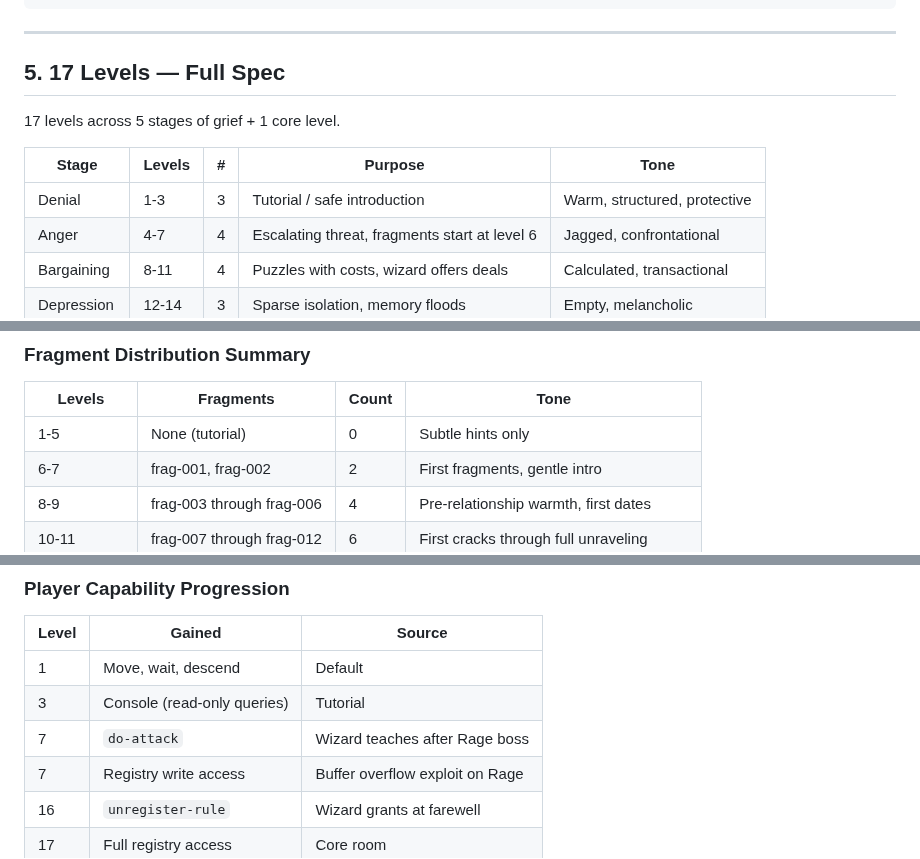
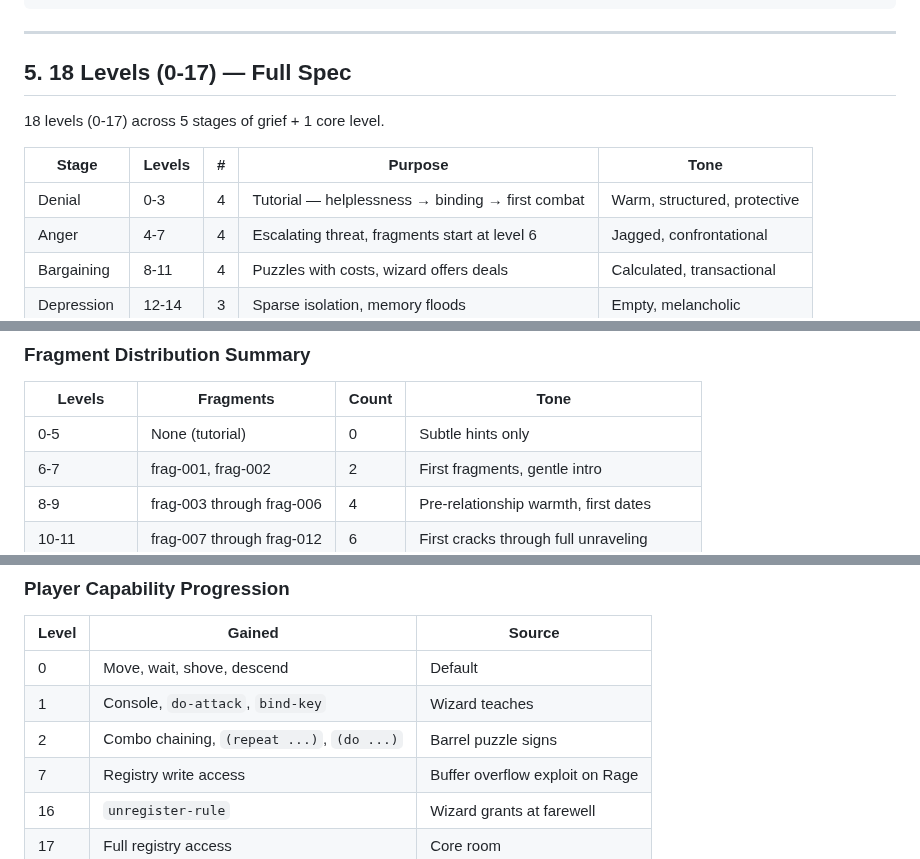
Before and after one commit to ThatXliner/coredumped, a Markdown page: level-design.md, 3 parts joined by grey strips. GitHub-like rendering.

```diff
--- a/level-design.md
+++ b/level-design.md
@@ -408,13 +408,13 @@ The old `traumatic?` function was replaced by inline threshold logic in v203. It
 
 ---
 
-## 5. 17 Levels — Full Spec
+## 5. 18 Levels (0-17) — Full Spec
 
-17 levels across 5 stages of grief + 1 core level.
+18 levels (0-17) across 5 stages of grief + 1 core level.
 
 | Stage | Levels | # | Purpose | Tone |
 |-------|--------|---|---------|------|
-| Denial | 1-3 | 3 | Tutorial / safe introduction | Warm, structured, protective |
+| Denial | 0-3 | 4 | Tutorial — helplessness → binding → first combat | Warm, structured, protective |
 | Anger | 4-7 | 4 | Escalating threat, fragments start at level 6 | Jagged, confrontational |
 | Bargaining | 8-11 | 4 | Puzzles with costs, wizard offers deals | Calculated, transactional |
 | Depression | 12-14 | 3 | Sparse isolation, memory floods | Empty, melancholic |
@@ -848,7 +858,7 @@ Turns cheese into intentional expression — game acknowledges player's choices
 
 | Levels | Fragments | Count | Tone |
 |--------|-----------|-------|------|
-| 1-5 | None (tutorial) | 0 | Subtle hints only |
+| 0-5 | None (tutorial) | 0 | Subtle hints only |
 | 6-7 | frag-001, frag-002 | 2 | First fragments, gentle intro |
 | 8-9 | frag-003 through frag-006 | 4 | Pre-relationship warmth, first dates |
 | 10-11 | frag-007 through frag-012 | 6 | First cracks through full unraveling |
@@ -864,9 +874,9 @@ Turns cheese into intentional expression — game acknowledges player's choices
 
 | Level | Gained | Source |
 |-------|--------|--------|
-| 1 | Move, wait, descend | Default |
-| 3 | Console (read-only queries) | Tutorial |
-| 7 | `do-attack` | Wizard teaches after Rage boss |
+| 0 | Move, wait, shove, descend | Default |
+| 1 | Console, `do-attack`, `bind-key` | Wizard teaches |
+| 2 | Combo chaining, `(repeat ...)`, `(do ...)` | Barrel puzzle signs |
 | 7 | Registry write access | Buffer overflow exploit on Rage |
 | 16 | `unregister-rule` | Wizard grants at farewell |
 | 17 | Full registry access | Core room |
```
Also changed, not shown: other parts of level-design.md (+24 -14 lines).
